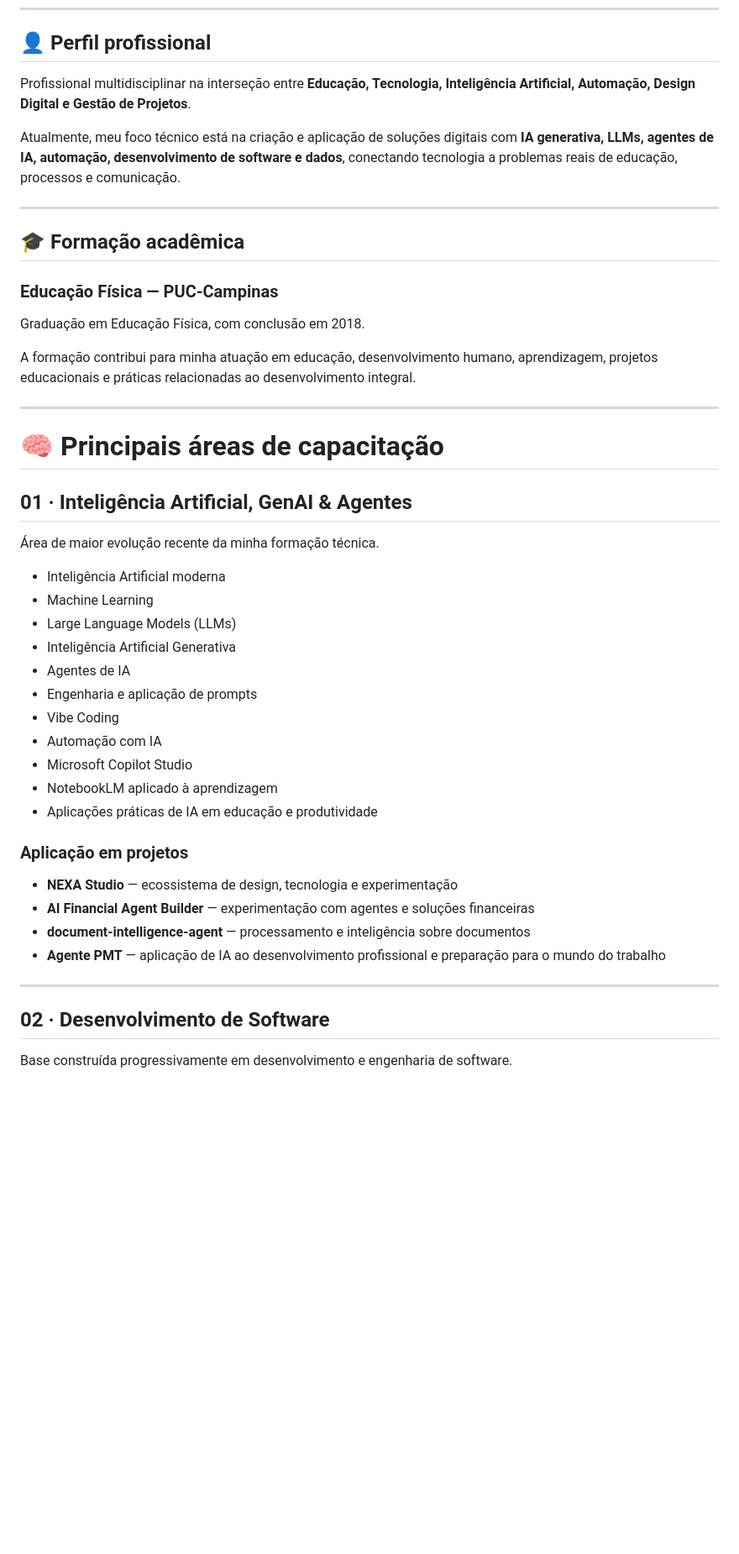
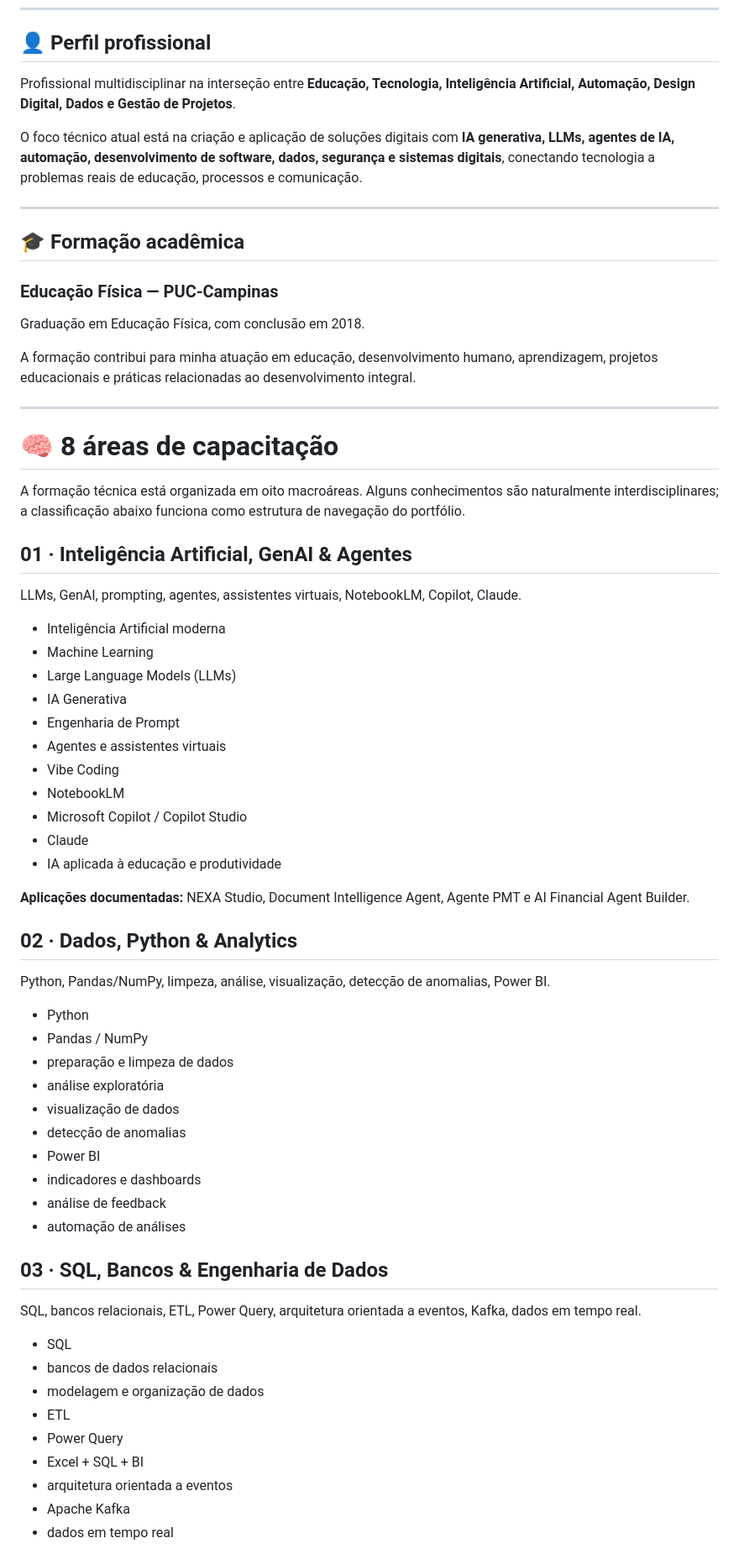
Before and after one commit to sayjinblackbelt/formacao-e-capacitacoes, a Markdown page: README.md, the part around one of its changes. Shown at 84% size. Drawn GitHub-style; blank space fills up the shorter version.

```diff
--- a/README.md
+++ b/README.md
@@ -10,9 +10,9 @@ O objetivo não é apenas listar certificados, mas apresentar **como o conhecime
 
 ## 👤 Perfil profissional
 
-Profissional multidisciplinar na interseção entre **Educação, Tecnologia, Inteligência Artificial, Automação, Design Digital e Gestão de Projetos**.
+Profissional multidisciplinar na interseção entre **Educação, Tecnologia, Inteligência Artificial, Automação, Design Digital, Dados e Gestão de Projetos**.
 
-Atualmente, meu foco técnico está na criação e aplicação de soluções digitais com **IA generativa, LLMs, agentes de IA, automação, desenvolvimento de software e dados**, conectando tecnologia a problemas reais de educação, processos e comunicação.
+O foco técnico atual está na criação e aplicação de soluções digitais com **IA generativa, LLMs, agentes de IA, automação, desenvolvimento de software, dados, segurança e sistemas digitais**, conectando tecnologia a problemas reais de educação, processos e comunicação.
 
 ---
 
@@ -26,33 +26,54 @@ A formação contribui para minha atuação em educação, desenvolvimento human
 
 ---
 
-# 🧠 Principais áreas de capacitação
+# 🧠 8 áreas de capacitação
+
+A formação técnica está organizada em oito macroáreas. Alguns conhecimentos são naturalmente interdisciplinares; a classificação abaixo funciona como estrutura de navegação do portfólio.
 
 ## 01 · Inteligência Artificial, GenAI & Agentes
 
-Área de maior evolução recente da minha formação técnica.
+LLMs, GenAI, prompting, agentes, assistentes virtuais, NotebookLM, Copilot, Claude.
 
 - Inteligência Artificial moderna
 - Machine Learning
 - Large Language Models (LLMs)
-- Inteligência Artificial Generativa
-- Agentes de IA
-- Engenharia e aplicação de prompts
+- IA Generativa
+- Engenharia de Prompt
+- Agentes e assistentes virtuais
 - Vibe Coding
-- Automação com IA
-- Microsoft Copilot Studio
-- NotebookLM aplicado à aprendizagem
-- Aplicações práticas de IA em educação e produtividade
+- NotebookLM
+- Microsoft Copilot / Copilot Studio
+- Claude
+- IA aplicada à educação e produtividade
 
-### Aplicação em projetos
+**Aplicações documentadas:** NEXA Studio, Document Intelligence Agent, Agente PMT e AI Financial Agent Builder.
 
-- **NEXA Studio** — ecossistema de design, tecnologia e experimentação
-- **AI Financial Agent Builder** — experimentação com agentes e soluções financeiras
-- **document-intelligence-agent** — processamento e inteligência sobre documentos
-- **Agente PMT** — aplicação de IA ao desenvolvimento profissional e preparação para o mundo do trabalho
+## 02 · Dados, Python & Analytics
 
----
+Python, Pandas/NumPy, limpeza, análise, visualização, detecção de anomalias, Power BI.
 
-## 02 · Desenvolvimento de Software
+- Python
+- Pandas / NumPy
+- preparação e limpeza de dados
+- análise exploratória
+- visualização de dados
+- detecção de anomalias
+- Power BI
+- indicadores e dashboards
+- análise de feedback
+- automação de análises
 
-Base construída progressivamente em desenvolvimento e engenharia de software.
+## 03 · SQL, Bancos & Engenharia de Dados
+
+SQL, bancos relacionais, ETL, Power Query, arquitetura orientada a eventos, Kafka, dados em tempo real.
+
+- SQL
+- bancos de dados relacionais
+- modelagem e organização de dados
+- ETL
+- Power Query
+- Excel + SQL + BI
+- arquitetura orientada a eventos
+- Apache Kafka
+- dados em tempo real
+
```
Also changed, not shown: other parts of README.md (+104 -129 lines).
